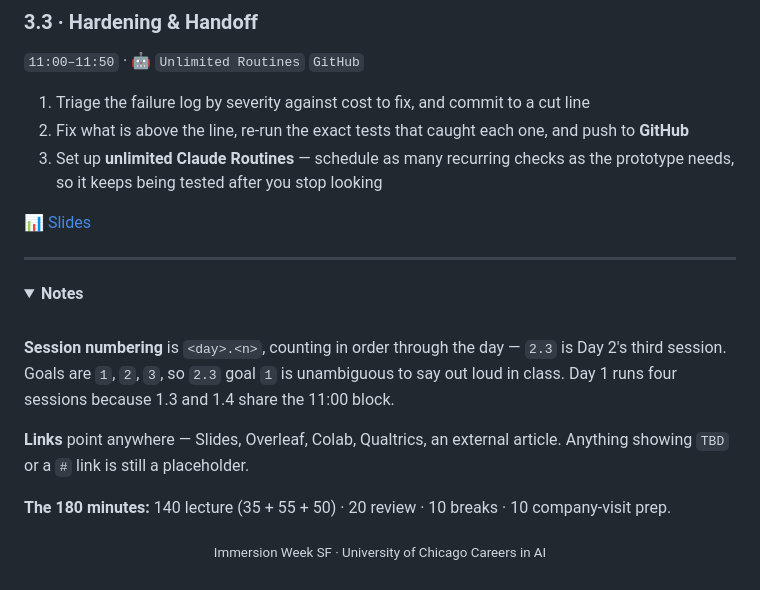
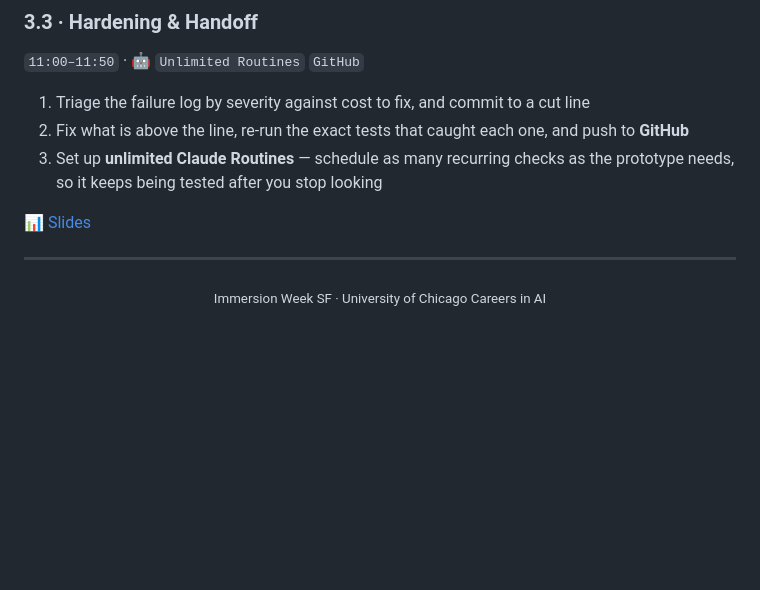
Before and after one commit to UChiCareersinAI/ImmersionWeekSF, a Markdown page: README.md, the part around the change. Drawn GitHub-style; folded sections open; blank space fills up the shorter version.

Commit message:
Remove the Notes block
Dropped the collapsible covering session numbering, link conventions, and the
minute budget. The schedule reads without it.

Co-Authored-By: Claude Opus 5 <noreply@anthropic.com>
Claude-Session: https://claude.ai/code/session_01WZEyQ6JJodzcMrv5wTVHFC

```diff
--- a/README.md
+++ b/README.md
@@ -149,24 +149,6 @@
 
 ---
 
-<details>
-<summary><strong>Notes</strong></summary>
-
-<br>
-
-**Session numbering** is `<day>.<n>`, counting in order through the day — `2.3`
-is Day 2's third session. Goals are `1`, `2`, `3`, so `2.3` goal `1` is
-unambiguous to say out loud in class. Day 1 runs four sessions because 1.3 and
-1.4 share the 11:00 block.
-
-**Links** point anywhere — Slides, Overleaf, Colab, Qualtrics, an external
-article. Anything showing `TBD` or a `#` link is still a placeholder.
-
-**The 180 minutes:** 140 lecture (35 + 55 + 50) · 20 review · 10 breaks · 10
-company-visit prep.
-
-</details>
-
 <div align="center">
 
 <sub>Immersion Week SF · University of Chicago Careers in AI</sub>
```
